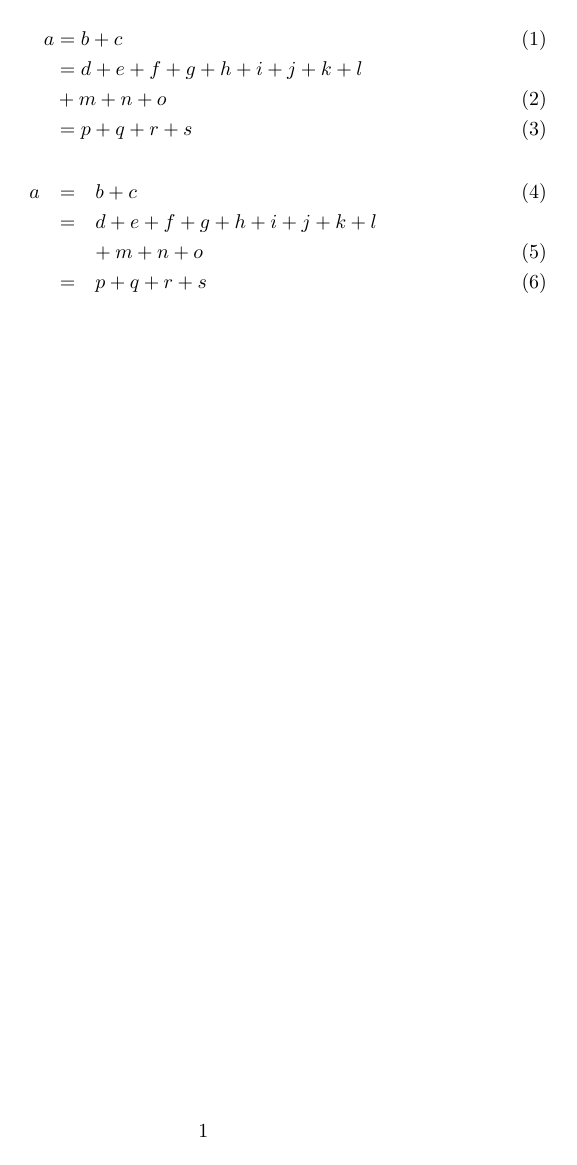
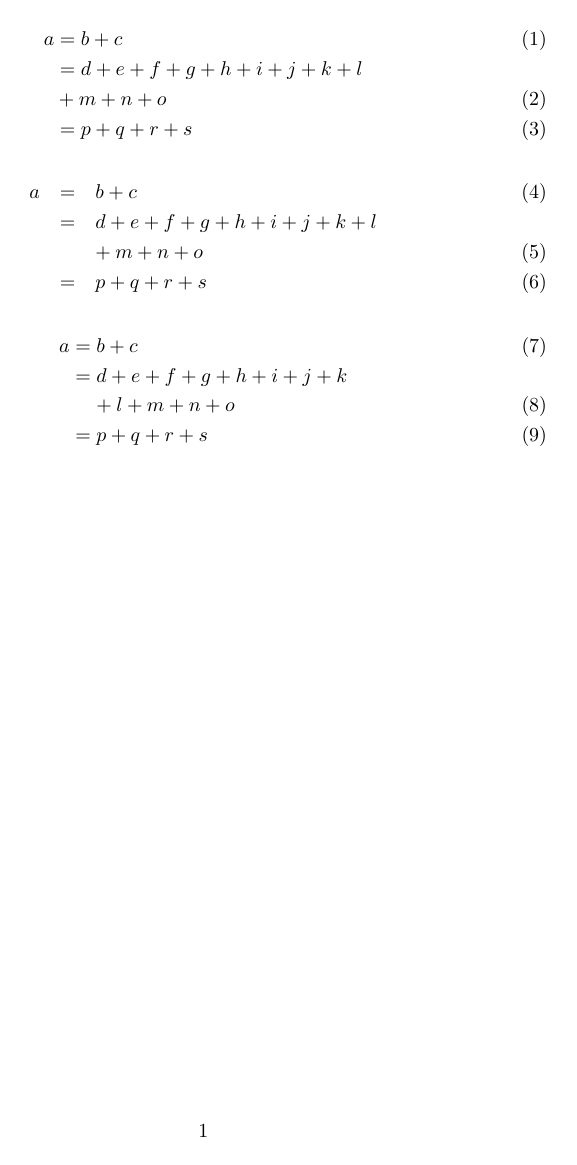
Before and after one commit to AntiCodeOn/DocSkills, a LaTeX document (Tex_Notes/nssitl/ch3/03_02_nssitl.tex): the whole page. Compiled offline with pdfLaTeX.

Commit message:
Remove unnecessary, merge

```diff
--- a/Tex_Notes/nssitl/ch3/03_02_nssitl.tex
+++ b/Tex_Notes/nssitl/ch3/03_02_nssitl.tex
@@ -16,4 +16,11 @@
    && +\: m + n + o \\
    & = & p + q + r + s
 \end{eqnarray}
+\begin{IEEEeqnarray}{rCl}
+a &= & b + c
+\\
+& = & d + e + f + g + h + i + j + k \nonumber\\
+&& \negmedspace {} + l + m + n +o\\
+& = & p + q + r + s
+\end{IEEEeqnarray}
 \end{document}
```
Also changed, not shown: Tex_Notes/nssitl/ch1/todo.txt (deleted, +0 -1 lines), Tex_Notes/nssitl/ch2/todo.txt (deleted, +0 -1 lines), Tex_Notes/nssitl/ch3/03_02_nssitl.pdf.
